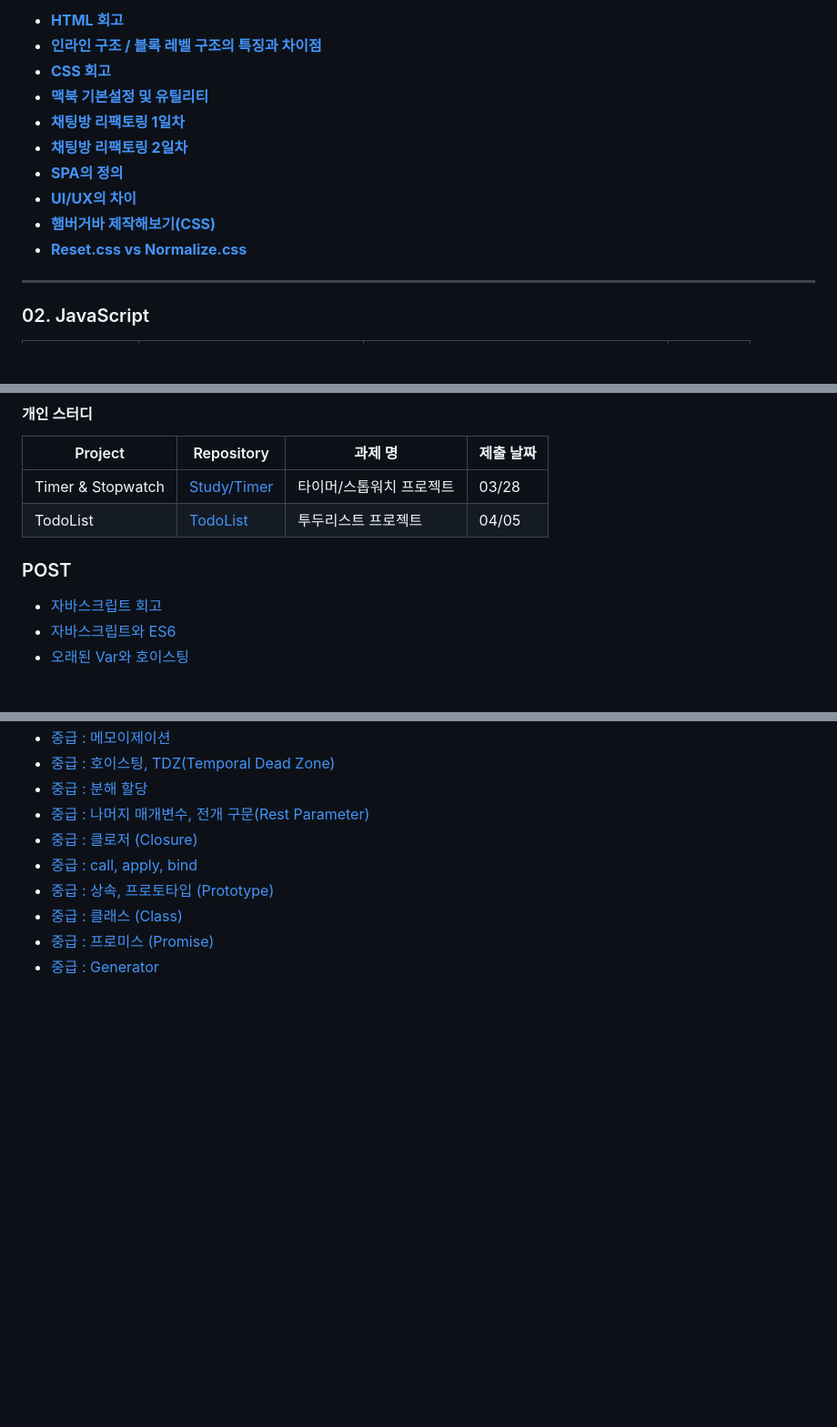
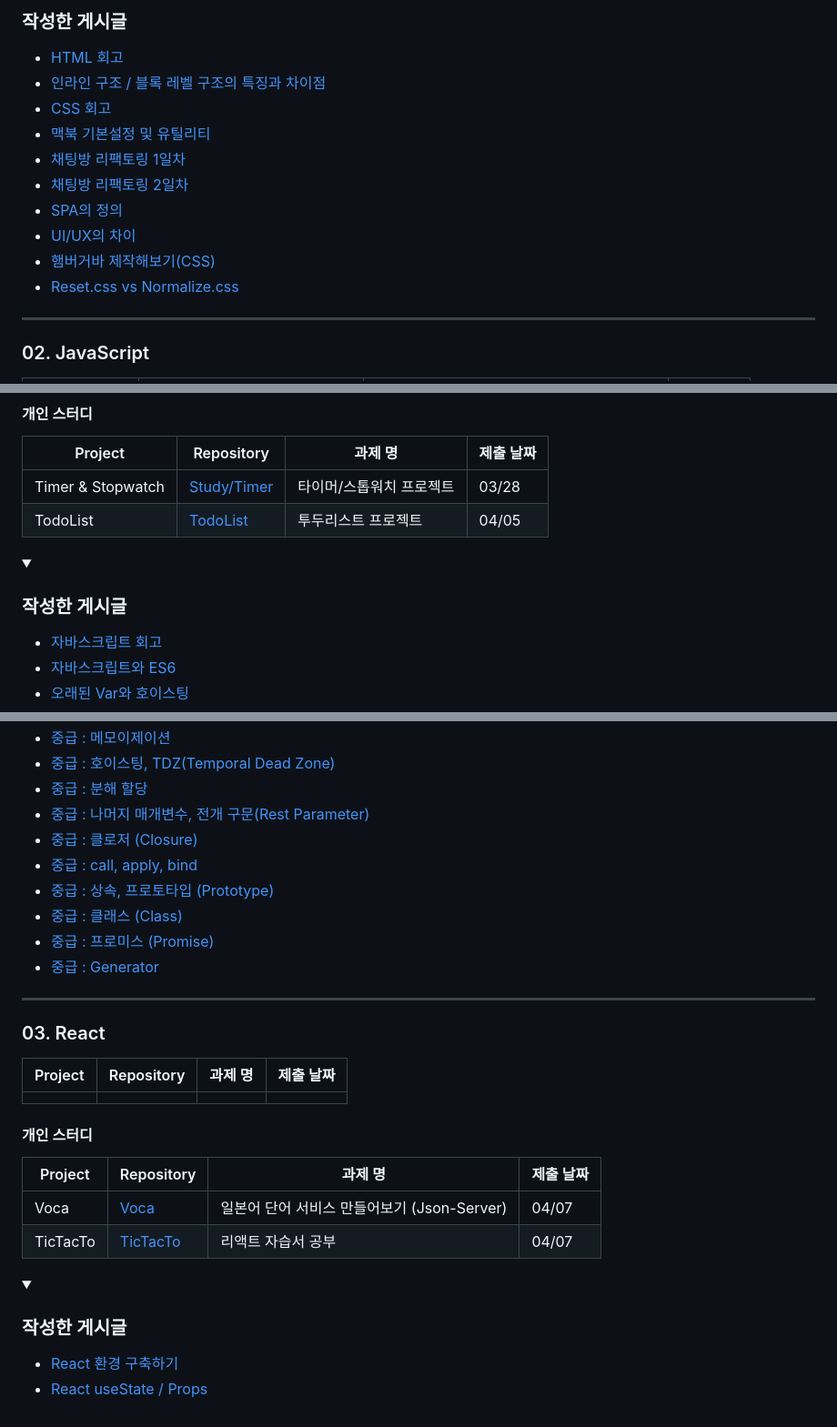
Before and after one commit to yoyobar/OZ_CodingSchool, a Markdown page: README.md, 3 parts joined by grey strips. Shown: that part at 91% size. Rendered like a GitHub page; folded sections open; blank space fills up the shorter version.

```diff
--- a/README.md
+++ b/README.md
@@ -46,14 +46,18 @@ Front-end 3기 김민수의 개인 기록입니다.
 
-- [**HTML 회고**](https://www.notion.so/HTML-4ca1f79fae8b4992a4594ab709a2443b?pvs=4)
-- [**인라인 구조 / 블록 레벨 구조의 특징과 차이점**](https://www.notion.so/2b7c40fc0cd24495a5ca8dcaf1918037?pvs=4)
-- [**CSS 회고**](https://www.notion.so/CSS-3d553c614a3a4d238dbbaa0773dc37af?pvs=4)
-- [**맥북 기본설정 및 유틸리티**](https://www.notion.so/5c566b23522a46dfbfb60576220ae3da?pvs=4)
-- [**채팅방 리팩토링 1일차**](https://www.notion.so/1-8a9f51061e1d4acbbfce221225ac330f?pvs=4)
-- [**채팅방 리팩토링 2일차**](https://www.notion.so/2-335aa918b25a4ce2b92266de0677c002?pvs=4)
-- [**SPA의 정의**](https://www.notion.so/SPA-068a26fd11a74e1c91bd42710d1b4c44?pvs=4)
-- [**UI/UX의 차이**](https://www.notion.so/UI-UX-ab3e81ae93974f40b4e8b9c115f94098?pvs=4)
-- [**햄버거바 제작해보기(CSS)**](https://www.notion.so/CSS-c9fc1192a3594a699038ea55ed173dae?pvs=4)
-- [**Reset.css vs Normalize.css**](https://www.notion.so/Normalize-css-VS-Reset-css-e8a0ef87b80d4fa1a8c9591584fac813?pvs=4)
+### 작성한 게시글
+</summary>
+
+- [HTML 회고](https://www.notion.so/HTML-4ca1f79fae8b4992a4594ab709a2443b?pvs=4)
+- [인라인 구조 / 블록 레벨 구조의 특징과 차이점](https://www.notion.so/2b7c40fc0cd24495a5ca8dcaf1918037?pvs=4)
+- [CSS 회고](https://www.notion.so/CSS-3d553c614a3a4d238dbbaa0773dc37af?pvs=4)
+- [맥북 기본설정 및 유틸리티](https://www.notion.so/5c566b23522a46dfbfb60576220ae3da?pvs=4)
+- [채팅방 리팩토링 1일차](https://www.notion.so/1-8a9f51061e1d4acbbfce221225ac330f?pvs=4)
+- [채팅방 리팩토링 2일차](https://www.notion.so/2-335aa918b25a4ce2b92266de0677c002?pvs=4)
+- [SPA의 정의](https://www.notion.so/SPA-068a26fd11a74e1c91bd42710d1b4c44?pvs=4)
+- [UI/UX의 차이](https://www.notion.so/UI-UX-ab3e81ae93974f40b4e8b9c115f94098?pvs=4)
+- [햄버거바 제작해보기(CSS)](https://www.notion.so/CSS-c9fc1192a3594a699038ea55ed173dae?pvs=4)
+- [Reset.css vs Normalize.css](https://www.notion.so/Normalize-css-VS-Reset-css-e8a0ef87b80d4fa1a8c9591584fac813?pvs=4)
+</details>
 
 <hr>
 
@@ -82,7 +86,11 @@ Front-end 3기 김민수의 개인 기록입니다.
 | Timer & Stopwatch | [Study/Timer](https://github.com/yoyobar/OZ_CodingSchool/tree/main/02.JS/Study/Counter) | 타이머/스톱워치 프로젝트 | 03/28     |
 | TodoList | [TodoList](https://github.com/yoyobar/OZ_CodingSchool/tree/main/02.JS/Study/TodoList) | 투두리스트 프로젝트 | 04/05     |
 
-### POST
+<details><summary>
+
+### 작성한 게시글
+</summary>
+
 - [자바스크립트 회고](https://www.notion.so/1-63ceb21d0f5b4687822ba9ddf3743e8a?pvs=4)
 - [자바스크립트와 ES6](https://plaid-plow-0e3.notion.site/ES6-9b8be153e10c406d97187b429bdac23e)
 - [오래된 Var와 호이스팅](https://www.notion.so/var-3f1b7e9f5ca344bf83d0465810e56fb2?pvs=4)
@@ -106,3 +114,28 @@ Front-end 3기 김민수의 개인 기록입니다.
 - [중급 : 클래스 (Class)](https://www.notion.so/Class-fd9f717b9ac140128063295ab70c44be?pvs=21)
 - [중급 : 프로미스 (Promise)](https://www.notion.so/Promise-8de10c6853bb467c982f78d9665b3edc?pvs=21)
 - [중급 : Generator](https://www.notion.so/Generator-9f62d29e1c6443c0b6edb09e28a0b5b0?pvs=21)
+</details>
+
+<hr>
+
+### 03. React
+
+| Project      | Repository                                                                                               | 과제 명                                          | 제출 날짜 |
+| ------------ | -------------------------------------------------------------------------------------------------------- | ------------------------------------------------ | --------- |
+| | | | |
+
+#### 개인 스터디
+
+| Project      | Repository                                                                                               | 과제 명                                          | 제출 날짜 |
+| ------------ | -------------------------------------------------------------------------------------------------------- | ------------------------------------------------ | --------- |
+| Voca | [Voca](https://github.com/yoyobar/Voca-JP) | 일본어 단어 서비스 만들어보기 (Json-Server) | 04/07 |
+| TicTacTo | [TicTacTo](https://github.com/yoyobar/OZ_CodingSchool/tree/main/03.React/Study/tictacto) | 리액트 자습서 공부 | 04/07 |
+
+<details><summary>
+
+### 작성한 게시글
+</summary>
+
+ - [React 환경 구축하기](https://www.notion.so/React-With-Next-js-dc9bcf89623644dca2baf53fbf6f68ce)
+ - [React useState / Props](https://www.notion.so/useState-props-22e38df54da349628100f50cb7a8ef9c)
+</details>
```
Also changed, not shown: other parts of README.md (+1 -1 lines).
